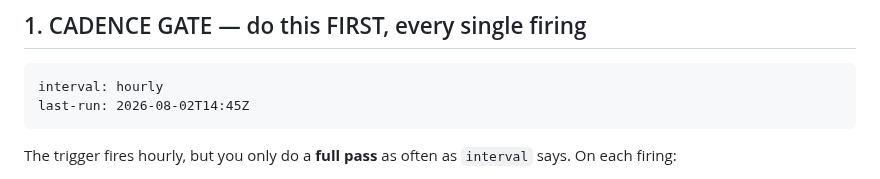
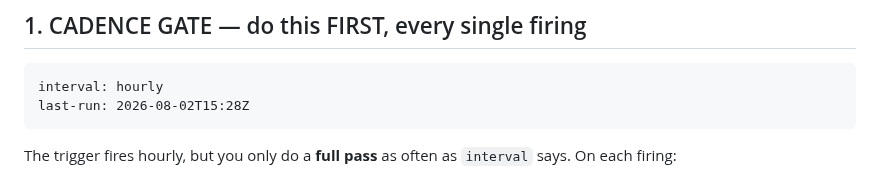
Before and after one commit to drplce/learn, a Markdown page: ROUTINE.md, the part around the change. GitHub-like rendering.

````diff
--- a/ROUTINE.md
+++ b/ROUTINE.md
@@ -13,7 +13,7 @@ touch the trigger again. David can retune the work or the cadence by editing thi
      Keep them on these exact lines in this exact format; nothing else parses them. -->
 ```
 interval: hourly
-last-run: 2026-08-02T14:45Z
+last-run: 2026-08-02T15:28Z
 ```
 
 The trigger fires hourly, but you only do a **full pass** as often as `interval` says. On each
````
